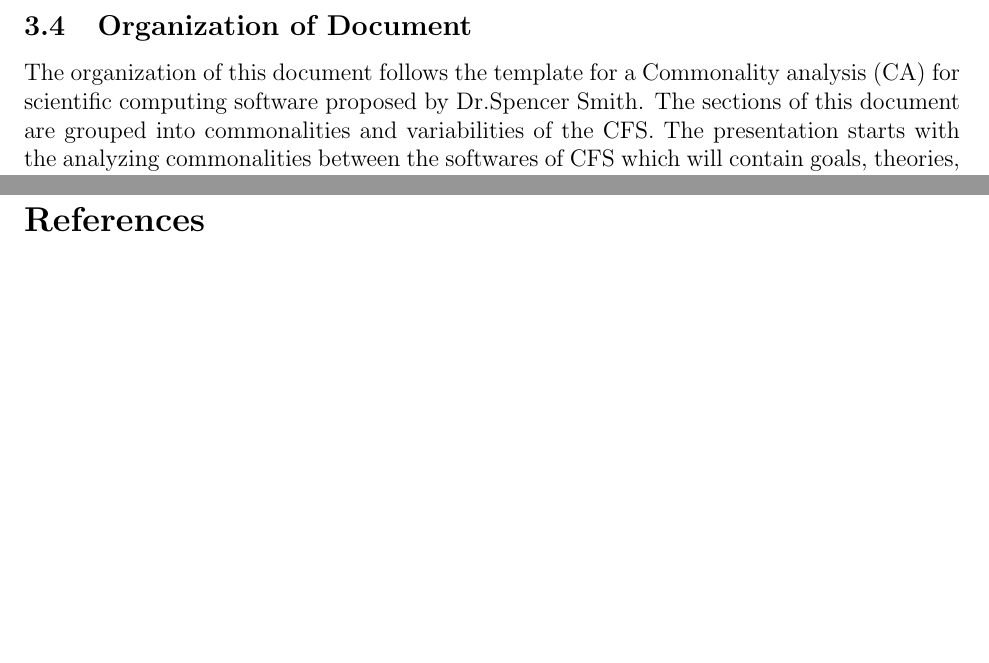
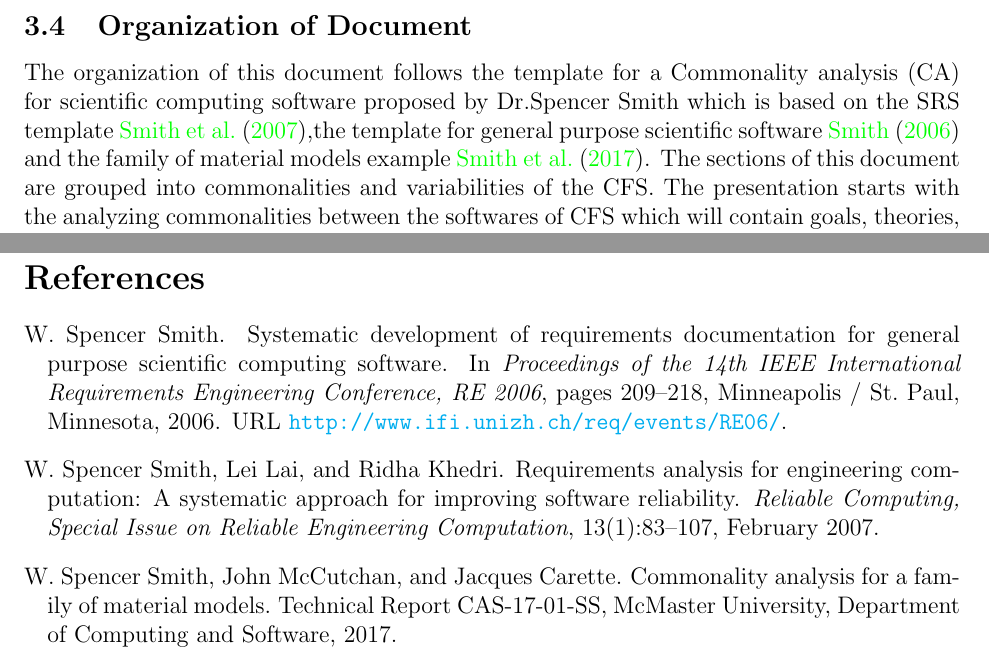
Before and after one commit to Malavika-Srinivasan/CAS741, a LaTeX document (docs/SRS/CA.tex): two parts of pages 8 and 34 of 35, joined at a grey line, cut so that both start at the same text, the shorter picture padded with empty space. Compiled offline with pdfLaTeX.

Commit message:
Referencing CA template for issue #12 for CA review

```diff
--- a/docs/SRS/CA.tex
+++ b/docs/SRS/CA.tex
@@ -193,7 +193,7 @@ The scope of \famname{} is restricted to finding the best fit parameters of line
 The reader of this document is expected to know the basic concepts of curve fitting. However to obtain a deeper understanding of this document, the reader is expected to be proficient in elementary linear algebra.
 
 \subsection{Organization of Document}
-The organization of this document follows the template for a Commonality analysis (CA) for scientific computing software proposed by Dr.Spencer Smith.  The sections of this document are grouped into commonalities and variabilities of the \famname{}. The presentation starts with the analyzing commonalities between the softwares of \famname{} which will contain goals, theories,  and definitions which will be common for the family members of \famname{}. Then the variabilities of the family members is presented which will contain the assumptions, instance models and the output. The goal statements are refined to the theoretical models, and theoretical models to the instance models.
+The organization of this document follows the template for a Commonality analysis (CA) for scientific computing software proposed by Dr.Spencer Smith which is based on the SRS template~\cite{SmithEtAl2007},the template for general purpose scientific software~\cite{Smith2006} and the family of material models example~\cite{SmithMcCutchanAndCarette2017}. The sections of this document are grouped into commonalities and variabilities of the \famname{}. The presentation starts with the analyzing commonalities between the softwares of \famname{} which will contain goals, theories,  and definitions which will be common for the family members of \famname{}. Then the variabilities of the family members is presented which will contain the assumptions, instance models and the output. The goal statements are refined to the theoretical models, and theoretical models to the instance models.
 
 \section{General System Description}
 
```
Also changed, not shown: docs/SRS/CA.pdf.
